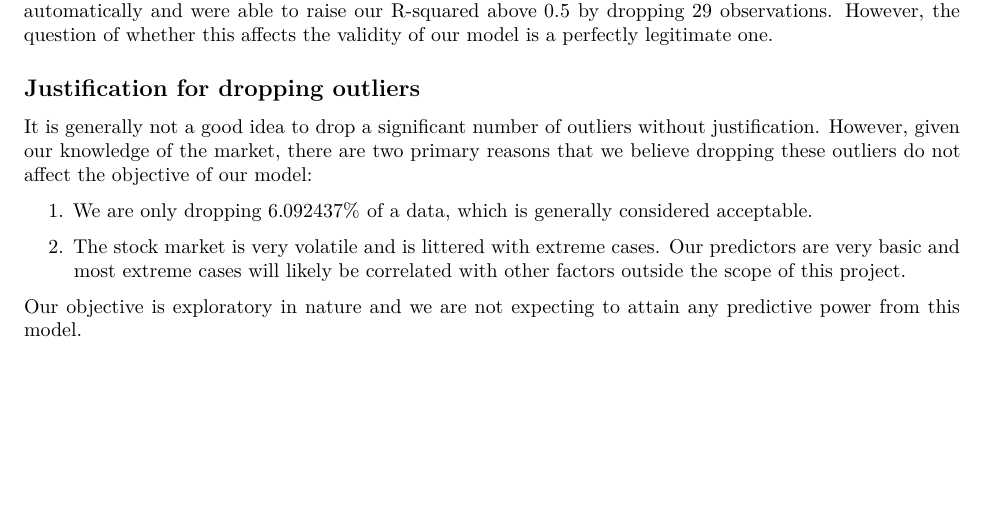
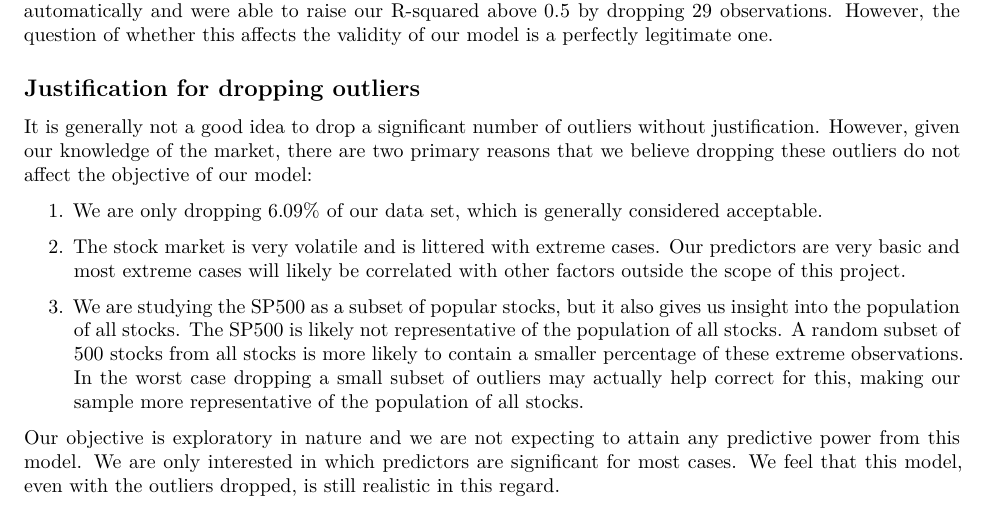
Before and after one commit to tcfkaj/6358-project, an R Markdown document (report.rmd): part of page 8 of 12, cut so that both start at the same text, the shorter picture padded with empty space. Rendered offline with R 4.5, knitr and Pandoc, then LaTeX, with nearby package versions.

Commit message:
even more report

```diff
--- a/report.rmd
+++ b/report.rmd
@@ -192,11 +192,13 @@ In hopes of improving our model, we will set out to find a small subset of outli
 
 It is generally not a good idea to drop a significant number of outliers without justification. However, given our knowledge of the market, there are two primary reasons that we believe dropping these outliers do not affect the objective of our model:
 
-1. We are only dropping $`r 2900/length(clean_data$Price.ch)`\%$ of a data, which is generally considered acceptable.
+1. We are only dropping $`r round(2900/length(clean_data$Price.ch), 2)`\%$ of our data set, which is generally considered acceptable.
 
 2. The stock market is very volatile and is littered with extreme cases. Our predictors are very basic and most extreme cases will likely be correlated with other factors outside the scope of this project.
 
-Our objective is exploratory in nature and we are not expecting to attain any predictive power from this model.
+3. We are studying the SP500 as a subset of popular stocks, but it also gives us insight into the population of all stocks. The SP500 is likely not representative of the population of all stocks. A random subset of 500 stocks from all stocks is more likely to contain a smaller percentage of these extreme observations. In the worst case dropping a small subset of outliers may actually help correct for this, making our sample more representative of the population of all stocks.
+
+Our objective is exploratory in nature and we are not expecting to attain any predictive power from this model. We are only interested in which predictors are significant for most cases. We feel that this model, even with the outliers dropped, is still realistic in this regard.
 
 ## Final model
 
```
Also changed, not shown: 1 other file.
